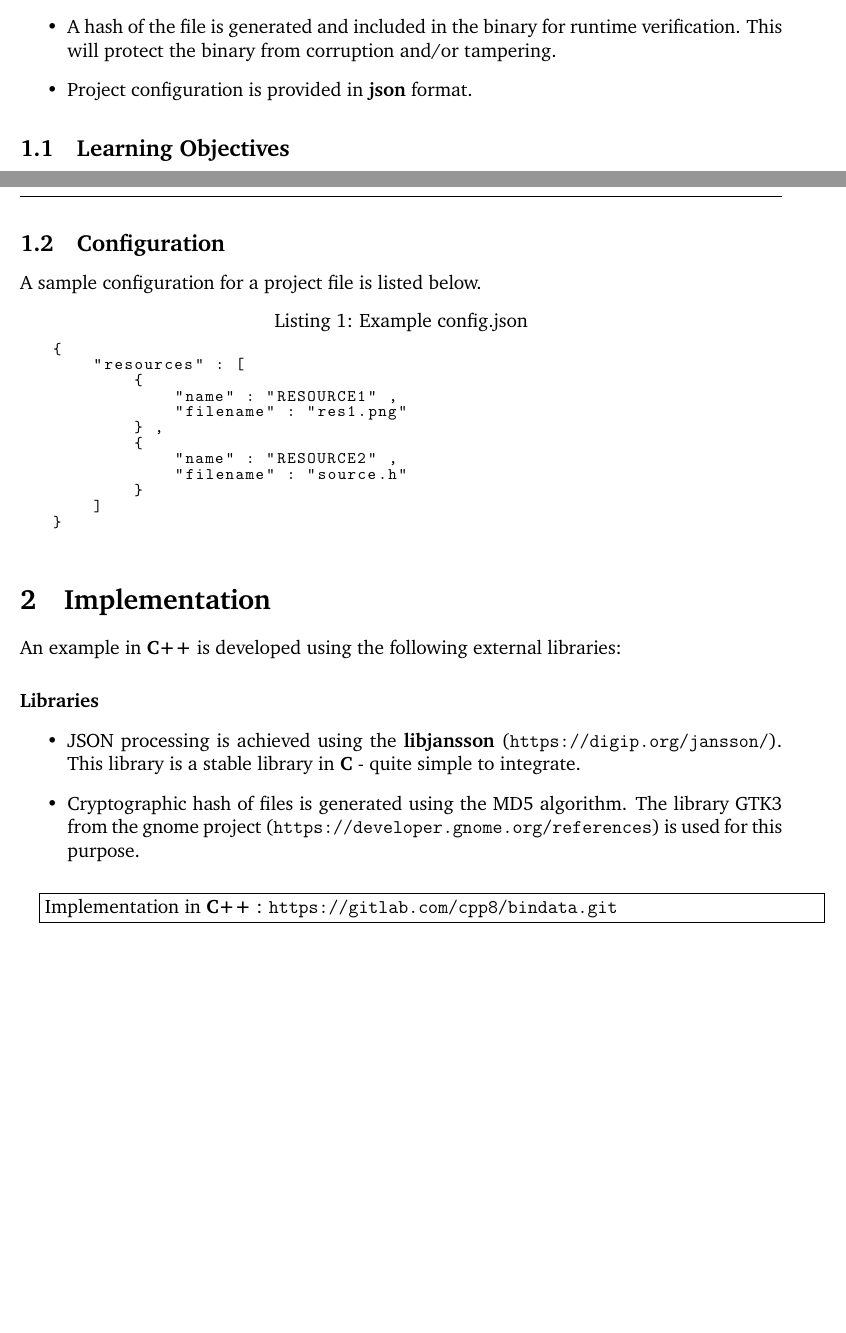
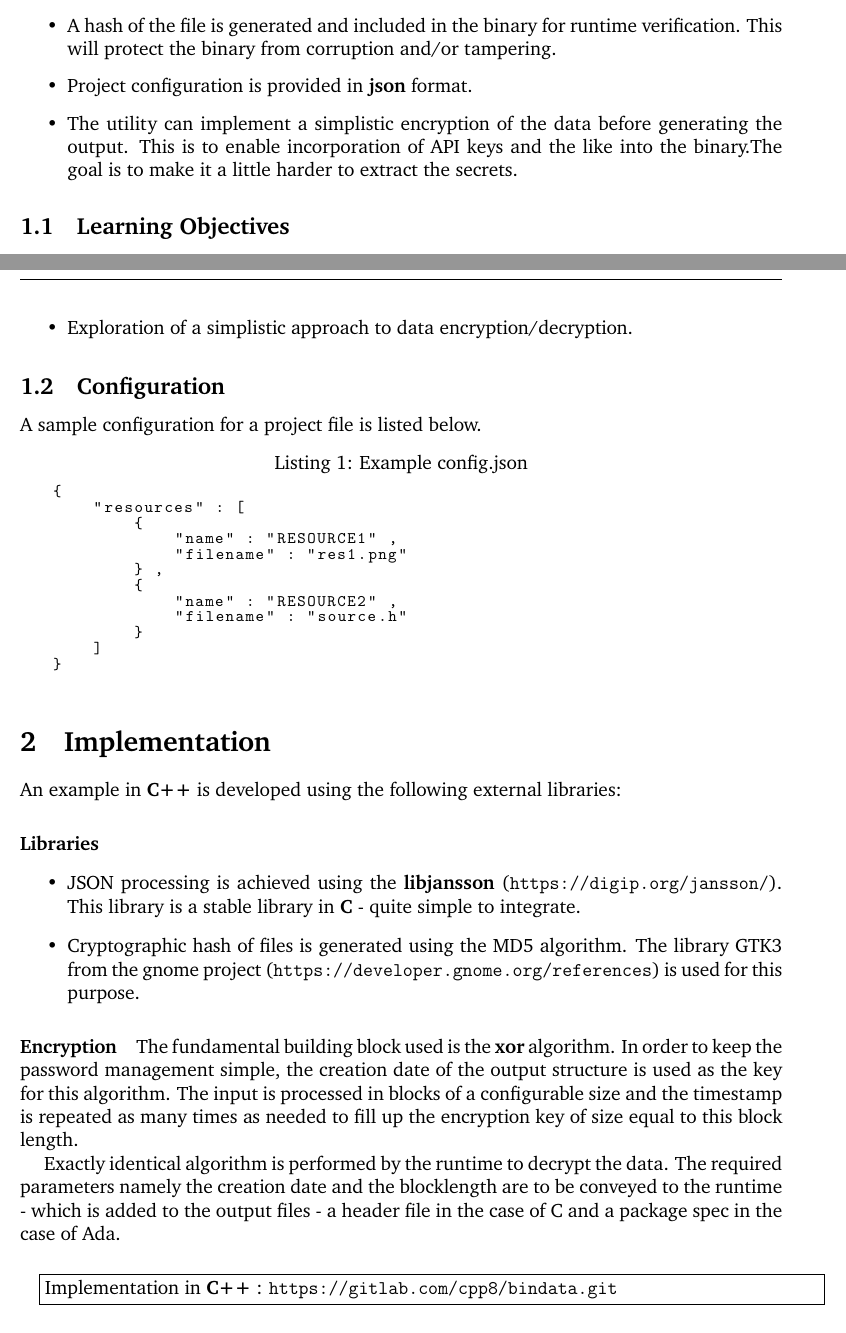
Before and after one commit to RajaSrinivasan/assignments, a LaTeX document (resource/main.tex): two parts of pages 1 and 2 of 2 before the commit and two parts of pages 1 and 2 of 3 after it, joined at a grey line, cut so that both start at the same text, the shorter picture padded with empty space. Compiled offline with pdfLaTeX.

Commit message:
added doc about encryption:

```diff
--- a/resource/main.tex
+++ b/resource/main.tex
@@ -141,6 +141,7 @@ executable for distribution; instead of as individual files. This is achieved by
     \item Generated sources can be in one of several languages : \textbf{C, Ada, go}.
     \item A hash of the file is generated and included in the binary for runtime verification. This will protect the binary from corruption and/or tampering.
     \item Project configuration is provided in \textbf{json} format.
+    \item The utility can implement a simplistic encryption of the data before generating the output. This is to enable incorporation of API keys and the like into the binary.The goal is to make it a little harder to extract the secrets.
 \end{itemize}
 
 \subsection{Learning Objectives}
@@ -150,6 +151,7 @@ executable for distribution; instead of as individual files. This is achieved by
     \item Polymorphism - Given a configuration in json, this projectlet converts files into source code compilable for inclusion in an executable. Depending on the user the preference may be for a variety of programming languages. Your programming language might enable this in some way e.g. \textbf{base class} and \textbf{derived} classes in \textbf{C++} while for \textbf{go} the technique might be built on the concept of \textbf{interface}s.
     \item In order to protect against corruption of the data even if included in a binary, we could several techniques. A simple way might be to calculate a checksum or hash and verify the value at runtime before using the data. Here again, an appropriate library has to be chosen instead of implementing the algorithm.
     \item Unit testing is an important aspect of software engineering. Though there seem to be numerous frameworks for unit testing, it does not have to be too fanciful. The project can be divided into smaller modules e.g. command line processing, loading the configuration data from the file and the actual conversion of files into resources; unit tests can be developed for each module.
+    \item Exploration of a simplistic approach to data encryption/decryption.
 \end{itemize}
 
 \subsection{Configuration}
@@ -181,6 +183,11 @@ An example in \textbf{C++} is developed using the following external libraries:
     \item Cryptographic hash of files is generated using the MD5 algorithm. The library GTK3 from the gnome project (\url{https://developer.gnome.org/references}) is used for this purpose.
 \end{itemize}
 
+\paragraph{Encryption}
+The fundamental building block used is the \textbf{xor} algorithm. In order to keep the password management simple, the creation date of the output structure is used as the key for this algorithm. The input is processed in blocks of a configurable size and the timestamp is repeated as many times as needed to fill up the encryption key of size equal to this block length.
+
+Exactly identical algorithm is performed by the runtime to decrypt the data. The required parameters namely the creation date and the blocklength are to be conveyed to the runtime - which is added to the output files - a header file in the case of C and a package spec in the case of Ada.
+
 \paragraph{}
 \fbox{%
     \parbox{40em}{%
```
Also changed, not shown: resource.pdf, resource/main.tex (1 more changed lines).
